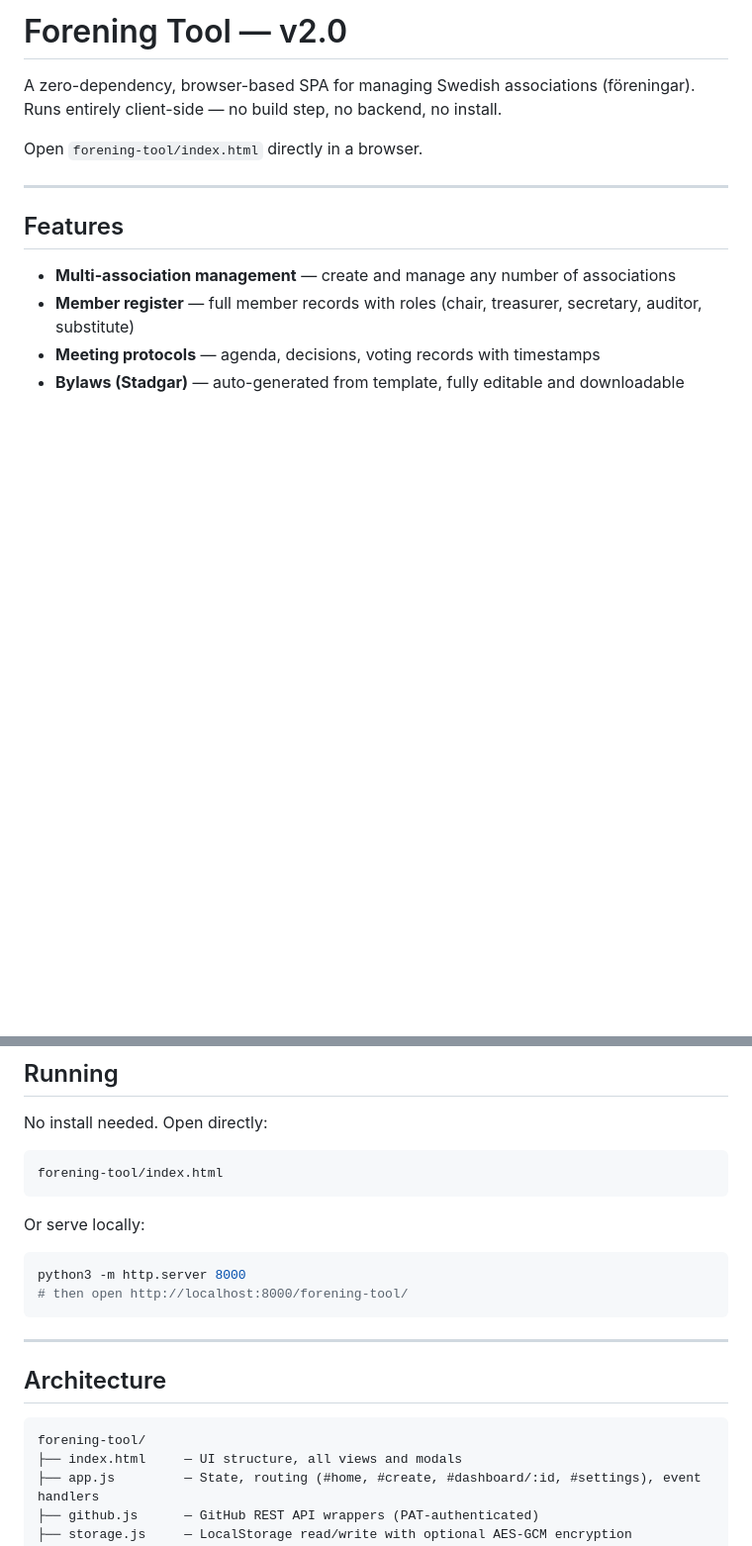
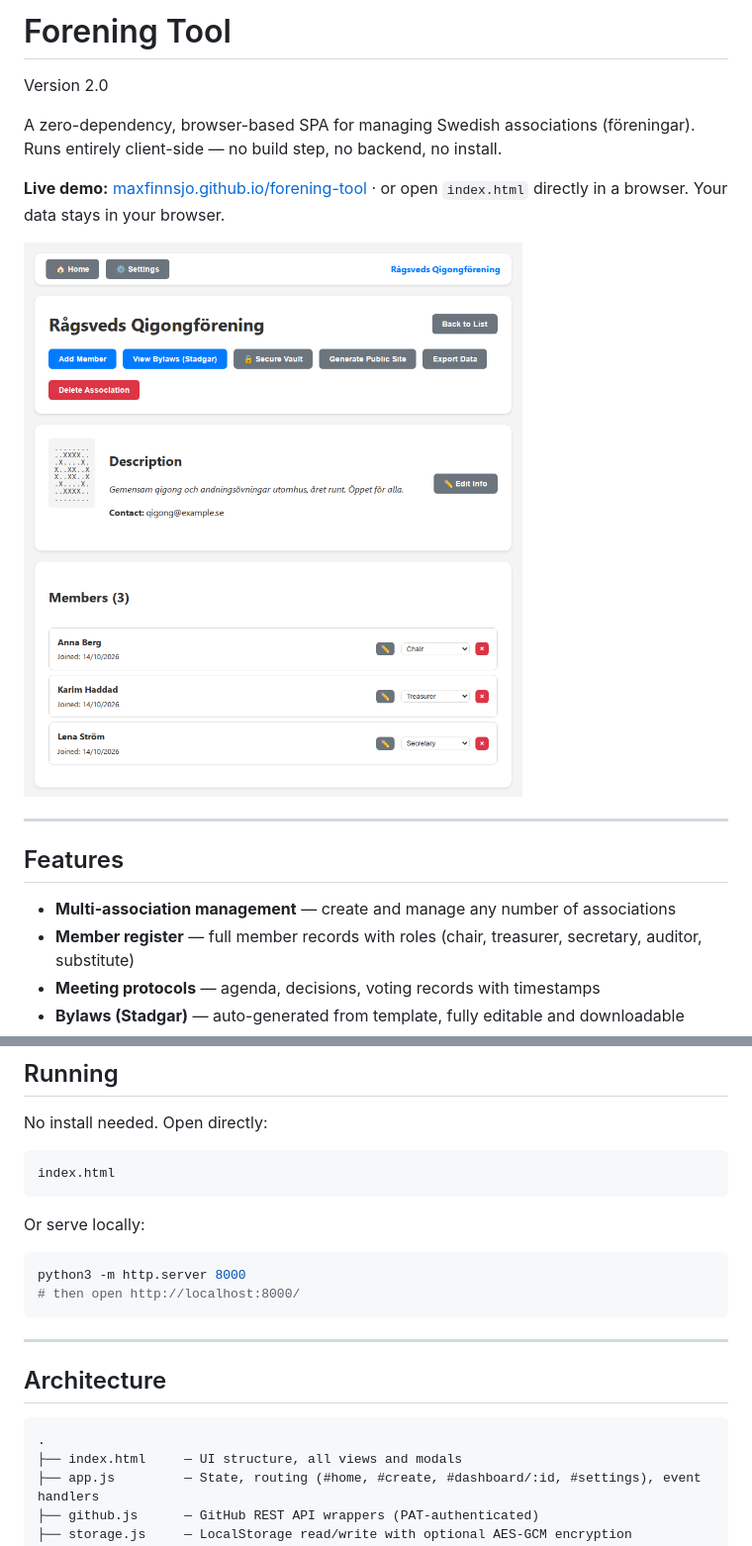
Before and after one commit to maxfinnsjo/forening-tool, a Markdown page: README.md, 2 parts joined by grey strips. Shown: that part at 99% size. GitHub-like rendering; pictures changed too: docs/dashboard.png (added); blank space fills up the shorter version.

Commit message:
README: live demo link, screenshot, correct paths; favicon

````diff
--- a/README.md
+++ b/README.md
@@ -1,8 +1,12 @@
-# Forening Tool — v2.0
+# Forening Tool
+
+Version 2.0
 
 A zero-dependency, browser-based SPA for managing Swedish associations (föreningar). Runs entirely client-side — no build step, no backend, no install.
 
-Open `forening-tool/index.html` directly in a browser.
+**Live demo:** [maxfinnsjo.github.io/forening-tool](https://maxfinnsjo.github.io/forening-tool/) · or open `index.html` directly in a browser. Your data stays in your browser.
+
+![An association dashboard with members, meetings and ideas](docs/dashboard.png)
 
 ---
 
@@ -26,14 +30,14 @@ Open `forening-tool/index.html` directly in a browser.
 No install needed. Open directly:
 
 ```
-forening-tool/index.html
+index.html
 ```
 
 Or serve locally:
 
 ```bash
 python3 -m http.server 8000
-# then open http://localhost:8000/forening-tool/
+# then open http://localhost:8000/
 ```
 
 ---
@@ -41,7 +45,7 @@ python3 -m http.server 8000
 ## Architecture
 
 ```
-forening-tool/
+.
 ├── index.html     — UI structure, all views and modals
 ├── app.js         — State, routing (#home, #create, #dashboard/:id, #settings), event handlers
 ├── github.js      — GitHub REST API wrappers (PAT-authenticated)
````
Also changed, not shown: 1 other file.
